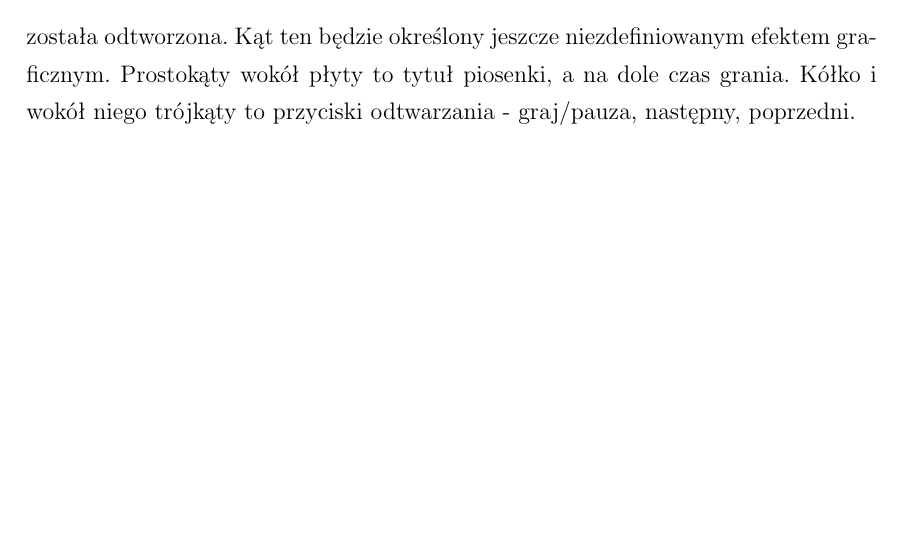
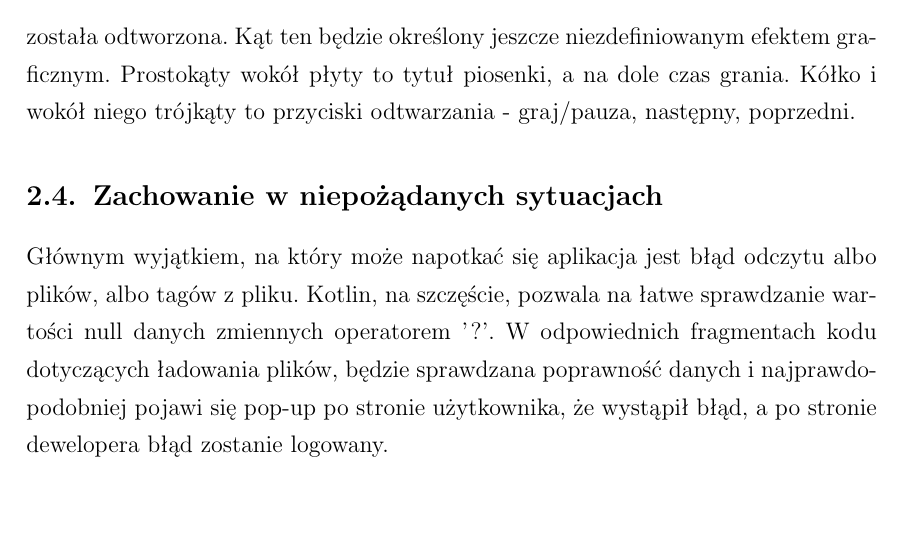
Before and after one commit to dasho0/Raptor, a LaTeX document (docs/dokument.tex, which reads docs/tex/rozdzial2.tex): part of page 7 of 14, cut so that both start at the same text. Compiled offline with pdfLaTeX.

Commit message:
Exceptions overview

```diff
--- a/docs/tex/rozdzial2.tex
+++ b/docs/tex/rozdzial2.tex
@@ -49,3 +49,5 @@ Po wejściu na jakiś album zaprezentowane zostaną zawarte w nim utwory. W lewy
 \end{figure}
 
 Odtwarzacz będzie działał następująco: duże koło będzie stylizowane na płytę, gdzie wypełniona ona będzie obrazem albumu. Płyta ta będzie się kręcić w czasie gdy gra piosenka. Kąt płyty (od 0\degree, do 360\degree) będzie określał jak duża część piosenki została odtworzona. Kąt ten będzie określony jeszcze niezdefiniowanym efektem graficznym. Prostokąty wokół płyty to tytuł piosenki, a na dole czas grania. Kółko i wokół niego trójkąty to przyciski odtwarzania - graj/pauza, następny, poprzedni.
+\subsection{Zachowanie w niepożądanych sytuacjach}
+Głównym wyjątkiem, na który może napotkać się aplikacja jest błąd odczytu albo plików, albo tagów z pliku. Kotlin, na szczęście, pozwala na łatwe sprawdzanie wartości null danych zmiennych operatorem '?'. W odpowiednich fragmentach kodu dotyczących ładowania plików, będzie sprawdzana poprawność danych i najprawdopodobniej pojawi się pop-up po stronie użytkownika, że wystąpił błąd, a po stronie dewelopera błąd zostanie logowany.
```
